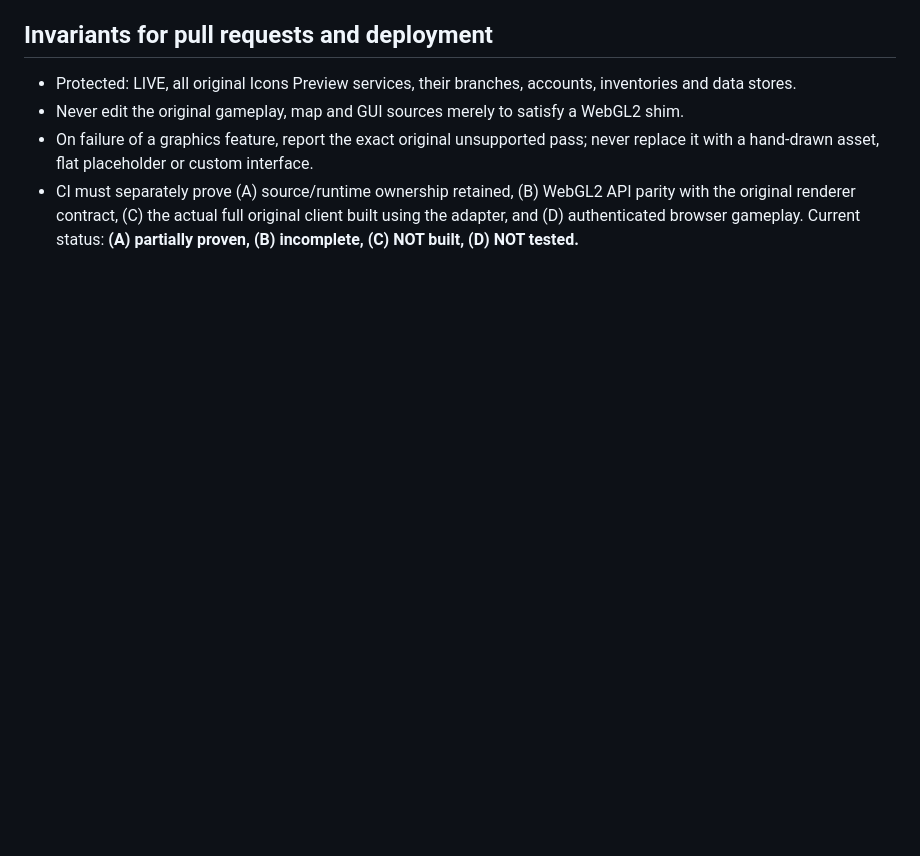
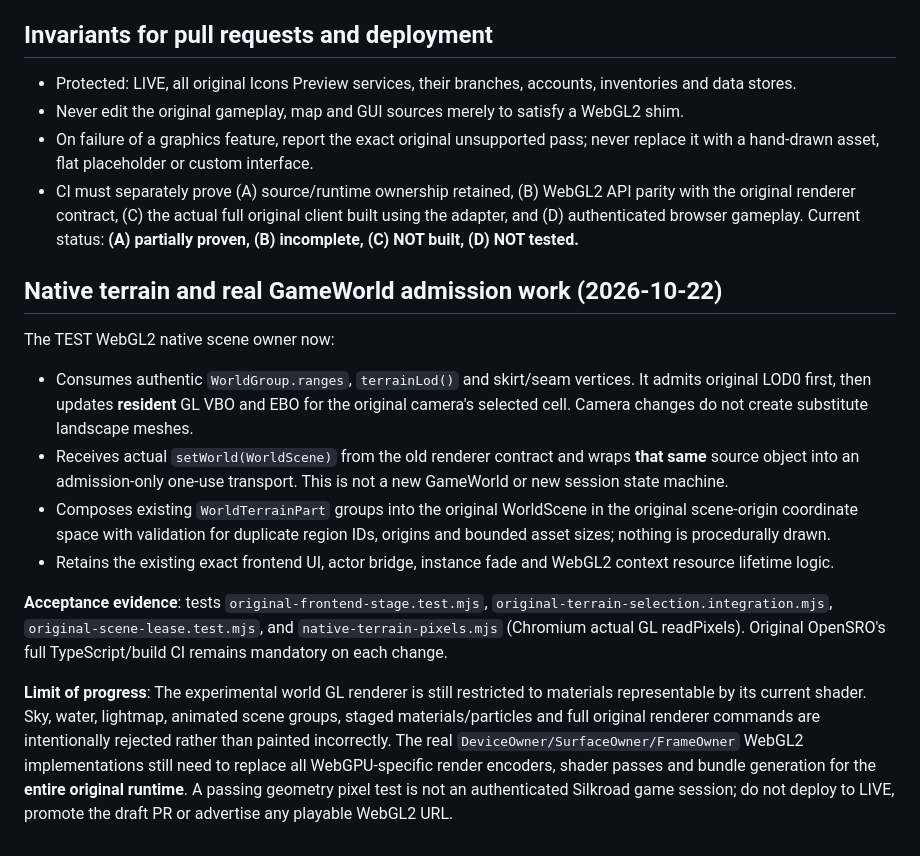
Before and after one commit to traanviet3010-ux/cloude, a Markdown page: webgl2-parity/RECONNECT_NATIVE_RUNTIME.md, the part around the change. GitHub-like rendering; blank space fills up the shorter version.

Commit message:
docs(webgl2): record original terrain/GameWorld GL changes, tests and remaining runtime blockers

```diff
--- a/webgl2-parity/RECONNECT_NATIVE_RUNTIME.md
+++ b/webgl2-parity/RECONNECT_NATIVE_RUNTIME.md
@@ -51,3 +51,36 @@ complete** and gameplay release remains blocked.
 - Never edit the original gameplay, map and GUI sources merely to satisfy a WebGL2 shim.
 - On failure of a graphics feature, report the exact original unsupported pass; never replace it with a hand-drawn asset, flat placeholder or custom interface.
 - CI must separately prove (A) source/runtime ownership retained, (B) WebGL2 API parity with the original renderer contract, (C) the actual full original client built using the adapter, and (D) authenticated browser gameplay. Current status: **(A) partially proven, (B) incomplete, (C) NOT built, (D) NOT tested.**
+
+
+## Native terrain and real GameWorld admission work (2026-10-22)
+
+The TEST WebGL2 native scene owner now:
+- Consumes authentic `WorldGroup.ranges`, `terrainLod()` and skirt/seam
+  vertices. It admits original LOD0 first, then updates **resident** GL VBO
+  and EBO for the original camera's selected cell. Camera changes do not
+  create substitute landscape meshes.
+- Receives actual `setWorld(WorldScene)` from the old renderer contract and
+  wraps **that same** source object into an admission-only one-use transport.
+  This is not a new GameWorld or new session state machine.
+- Composes existing `WorldTerrainPart` groups into the original WorldScene in
+  the original scene-origin coordinate space with validation for duplicate
+  region IDs, origins and bounded asset sizes; nothing is procedurally drawn.
+- Retains the existing exact frontend UI, actor bridge, instance fade and
+  WebGL2 context resource lifetime logic.
+
+**Acceptance evidence**: tests `original-frontend-stage.test.mjs`,
+`original-terrain-selection.integration.mjs`,
+`original-scene-lease.test.mjs`, and
+`native-terrain-pixels.mjs` (Chromium actual GL readPixels). Original
+OpenSRO's full TypeScript/build CI remains mandatory on each change.
+
+**Limit of progress**: The experimental world GL renderer is still restricted
+to materials representable by its current shader. Sky, water, lightmap,
+animated scene groups, staged materials/particles and full original renderer
+commands are intentionally rejected rather than painted incorrectly.
+The real `DeviceOwner/SurfaceOwner/FrameOwner` WebGL2 implementations
+still need to replace all WebGPU-specific render encoders, shader passes and
+bundle generation for the **entire original runtime**. A passing geometry
+pixel test is not an authenticated Silkroad game session; do not deploy to
+LIVE, promote the draft PR or advertise any playable WebGL2 URL.
```
